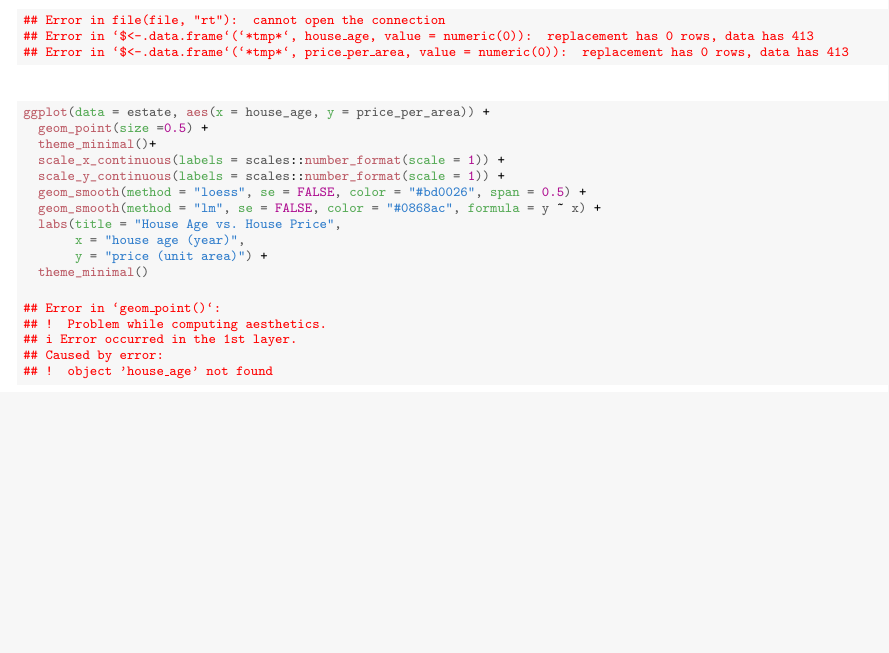
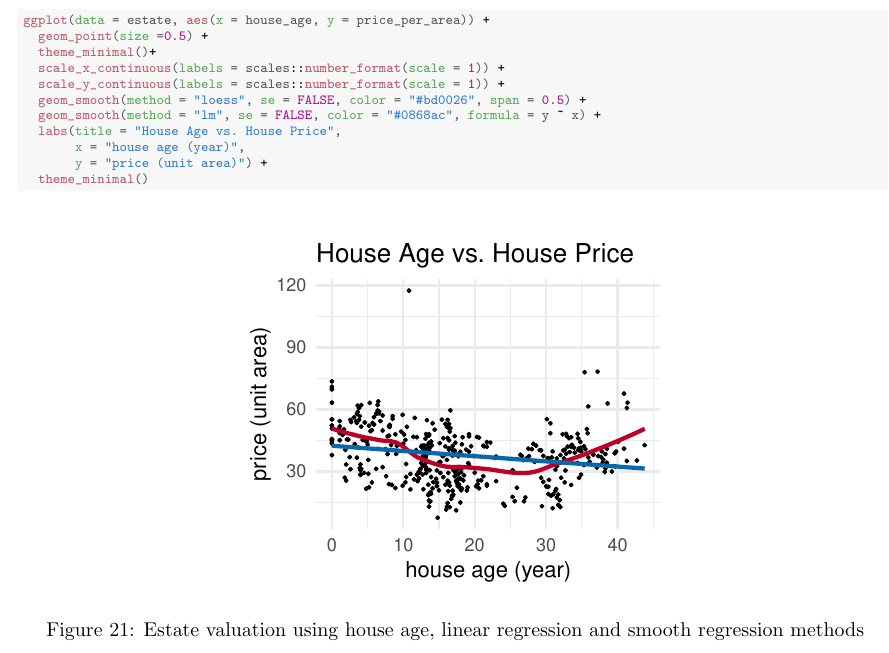
Before and after one commit to Qinqing-Li/Data-Visualisation-Project, a LaTeX document (main_file.tex): part of page 35 of 48, cut at the place of the change, the shorter picture padded with empty space. Compiled offline with pdfLaTeX.

Commit message:
loess regression section

```diff
--- a/main_file.tex
+++ b/main_file.tex
@@ -1062,16 +1062,7 @@ The linear model has a residual standard error of 13.32, while the LOESS model h
 
 
 
-\begin{knitrout}\scriptsize
-\definecolor{shadecolor}{rgb}{0.969, 0.969, 0.969}\color{fgcolor}\begin{kframe}
 
-
-{\ttfamily\noindent\bfseries\color{errorcolor}{\#\# Error in file(file, "{}rt"{}): cannot open the connection}}
-
-{\ttfamily\noindent\bfseries\color{errorcolor}{\#\# Error in `\$<-.data.frame`(`*tmp*`, house\_age, value = numeric(0)): replacement has 0 rows, data has 413}}
-
-{\ttfamily\noindent\bfseries\color{errorcolor}{\#\# Error in `\$<-.data.frame`(`*tmp*`, price\_per\_area, value = numeric(0)): replacement has 0 rows, data has 413}}\end{kframe}
-\end{knitrout}
 
 \begin{knitrout}\scriptsize
 \definecolor{shadecolor}{rgb}{0.969, 0.969, 0.969}\color{fgcolor}\begin{kframe}
@@ -1088,9 +1079,15 @@ The linear model has a residual standard error of 13.32, while the LOESS model h
        \hlkwc{y} \hlstd{=} \hlstr{"price (unit area)"}\hlstd{)} \hlopt{+}
   \hlkwd{theme_minimal}\hlstd{()}
 \end{alltt}
+\end{kframe}\begin{figure}[H]
 
+{\centering \includegraphics[width=\maxwidth]{figure/beamer-estate-data-plot-1}
 
-{\ttfamily\noindent\bfseries\color{errorcolor}{\#\# Error in `geom\_point()`:\\\#\# ! Problem while computing aesthetics.\\\#\# i Error occurred in the 1st layer.\\\#\# Caused by error:\\\#\# ! object 'house\_age' not found}}\end{kframe}
+}
+
+\caption[Estate valuation using house age, linear regression and smooth regression methods]{Estate valuation using house age, linear regression and smooth regression methods}\label{fig:estate-data-plot}
+\end{figure}
+
 \end{knitrout}
 
 
```
Also changed, not shown: main_file-concordance.tex (+2 -2 lines), barcharts.pdf, figure/beamer-PCAbiplot-1.pdf, figure/beamer-abs-plots-1.pdf, figure/beamer-barcharts-1.pdf, figure/beamer-bubble-plot-1.pdf, figure/beamer-bubble-plot-construction-1.pdf, figure/beamer-cogload-plot-1.pdf, figure/beamer-colour-plot-1.pdf, figure/beamer-cor-matrix-mtcars2-1.pdf, figure/beamer-data-plots-1.pdf, figure/beamer-estate-data-plot-1.pdf, figure/beamer-fire-by-months-fy13-22-1.pdf, figure/beamer-hist2-1.pdf, 9 more files, 3 other files.
